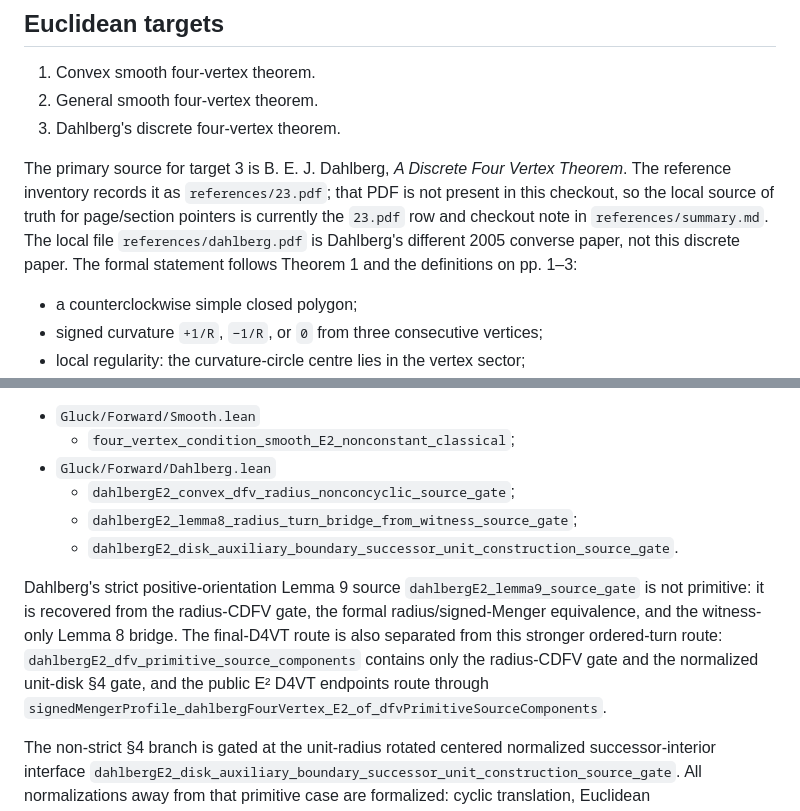
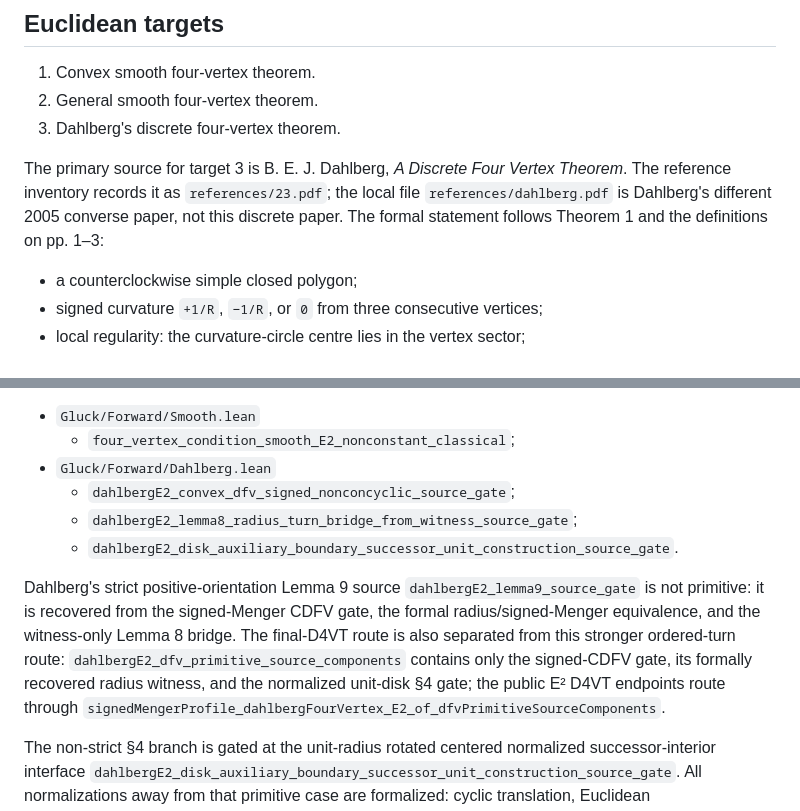
Before and after one commit to kejace/gluck, a Markdown page: Gluck/Forward/README.md, 2 parts joined by grey strips. Drawn GitHub-style.

Commit message:
doc(Forward): update CDFV source audit

```diff
--- a/Gluck/Forward/README.md
+++ b/Gluck/Forward/README.md
@@ -10,12 +10,9 @@ without moving existing declarations.
 3. Dahlberg's discrete four-vertex theorem.
 
 The primary source for target 3 is B. E. J. Dahlberg, *A Discrete Four Vertex
-Theorem*.  The reference inventory records it as `references/23.pdf`; that PDF
-is not present in this checkout, so the local source of truth for page/section
-pointers is currently the `23.pdf` row and checkout note in
-`references/summary.md`.  The local file `references/dahlberg.pdf` is
-Dahlberg's different 2005 converse paper, not this discrete paper.  The formal
-statement follows Theorem 1 and the
+Theorem*.  The reference inventory records it as `references/23.pdf`; the local
+file `references/dahlberg.pdf` is Dahlberg's different 2005 converse paper, not
+this discrete paper.  The formal statement follows Theorem 1 and the
 definitions on pp. 1–3:
 
 - a counterclockwise simple closed polygon;
@@ -95,17 +92,17 @@ The remaining primitive source gates in the current worktree are exactly:
 - `Gluck/Forward/Smooth.lean`
   - `four_vertex_condition_smooth_E2_nonconstant_classical`;
 - `Gluck/Forward/Dahlberg.lean`
-  - `dahlbergE2_convex_dfv_radius_nonconcyclic_source_gate`;
+  - `dahlbergE2_convex_dfv_signed_nonconcyclic_source_gate`;
   - `dahlbergE2_lemma8_radius_turn_bridge_from_witness_source_gate`;
   - `dahlbergE2_disk_auxiliary_boundary_successor_unit_construction_source_gate`.
 
 Dahlberg's strict positive-orientation Lemma 9 source
 `dahlbergE2_lemma9_source_gate` is not primitive: it is recovered from the
-radius-CDFV gate, the formal radius/signed-Menger equivalence, and the
+signed-Menger CDFV gate, the formal radius/signed-Menger equivalence, and the
 witness-only Lemma 8 bridge.  The final-D4VT route is also separated from this
 stronger ordered-turn route: `dahlbergE2_dfv_primitive_source_components`
-contains only the radius-CDFV gate and the normalized unit-disk §4 gate, and
-the public E² D4VT endpoints route through
+contains only the signed-CDFV gate, its formally recovered radius witness, and
+the normalized unit-disk §4 gate; the public E² D4VT endpoints route through
 `signedMengerProfile_dahlbergFourVertex_E2_of_dfvPrimitiveSourceComponents`.
 
 The non-strict §4 branch is gated at the unit-radius rotated centered
```
